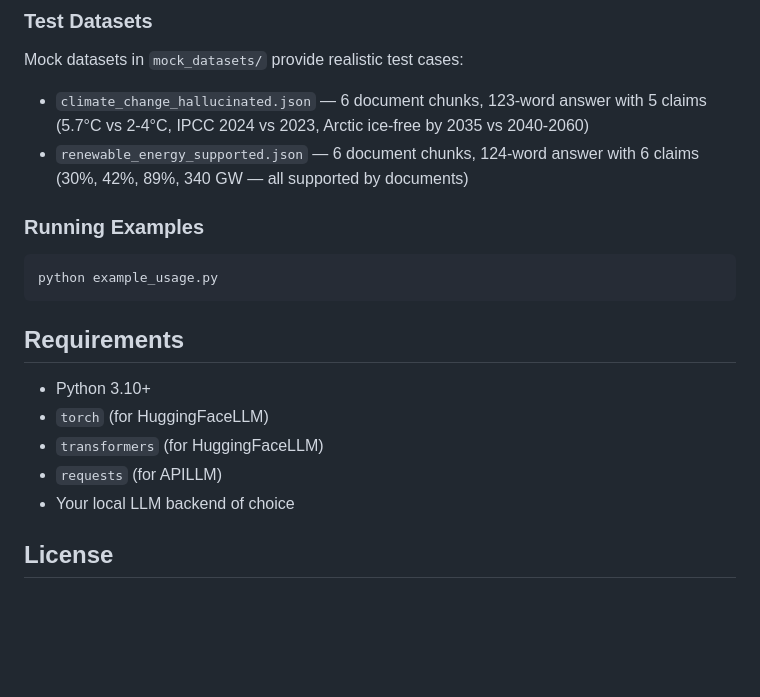
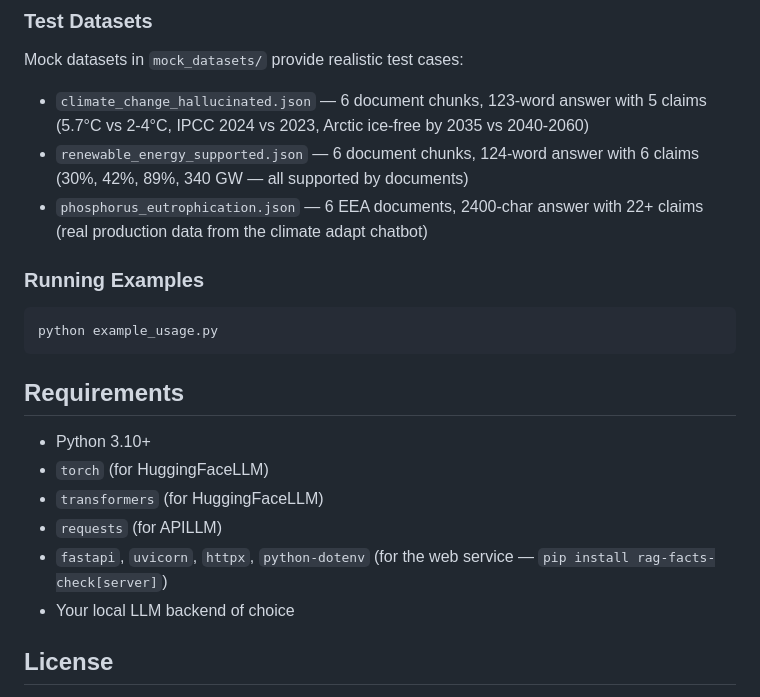
Before and after one commit to eea/rag-facts-check, a Markdown page: README.md, the part around one of its changes. Rendered like a GitHub page; blank space fills up the shorter version.

```diff
--- a/README.md
+++ b/README.md
@@ -249,6 +345,8 @@ Mock datasets in `mock_datasets/` provide realistic test cases:
   (5.7°C vs 2-4°C, IPCC 2024 vs 2023, Arctic ice-free by 2035 vs 2040-2060)
 - `renewable_energy_supported.json` — 6 document chunks, 124-word answer with 6 claims
   (30%, 42%, 89%, 340 GW — all supported by documents)
+- `phosphorus_eutrophication.json` — 6 EEA documents, 2400-char answer with 22+ claims
+  (real production data from the climate adapt chatbot)
 
 ### Running Examples
 
@@ -262,6 +360,7 @@ python example_usage.py
 - `torch` (for HuggingFaceLLM)
 - `transformers` (for HuggingFaceLLM)
 - `requests` (for APILLM)
+- `fastapi`, `uvicorn`, `httpx`, `python-dotenv` (for the web service — `pip install rag-facts-check[server]`)
 - Your local LLM backend of choice
 
 ## License
```
Also changed, not shown: other parts of README.md (+103 -7 lines).
